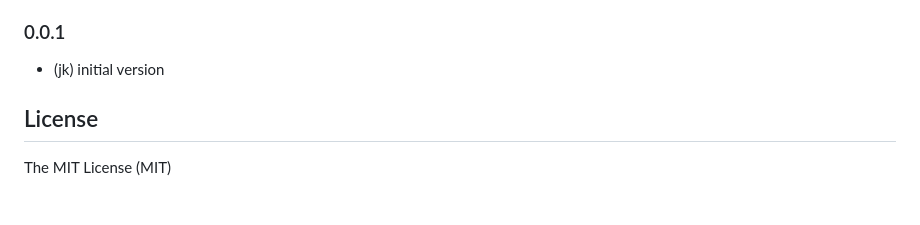
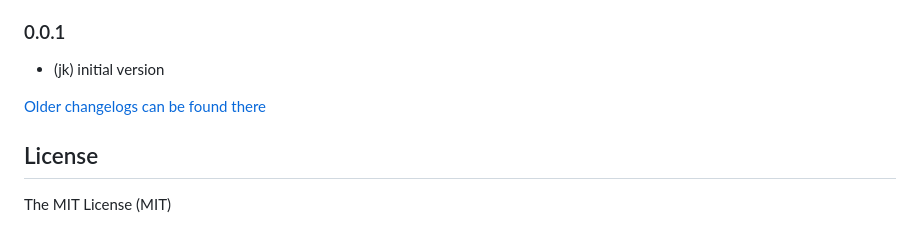
Before and after one commit to iobroker-community-adapters/ioBroker.oilfox, a Markdown page: README.md, the part around the change. Drawn GitHub-style; blank space fills up the shorter version.

Commit message:
Update from template: S6020-addChangelogOld

```diff
--- a/README.md
+++ b/README.md
@@ -100,6 +100,8 @@ This adapter allows getting data from the Oilfox sensor via the Oilfox Website.
 ### 0.0.1
 * (jk) initial version
 
+[Older changelogs can be found there](CHANGELOG_OLD.md)
+
 ## License
 The MIT License (MIT)
 
```
